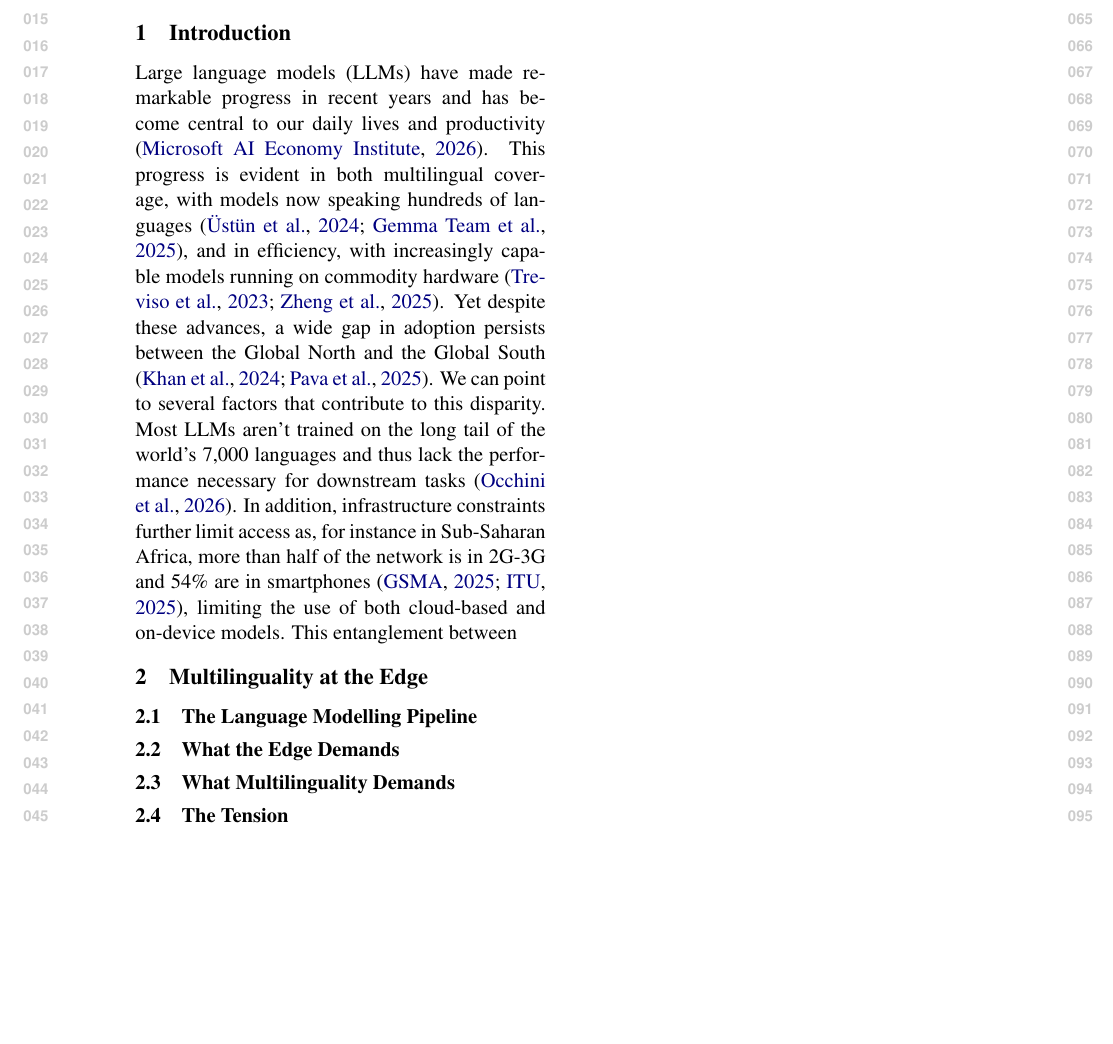
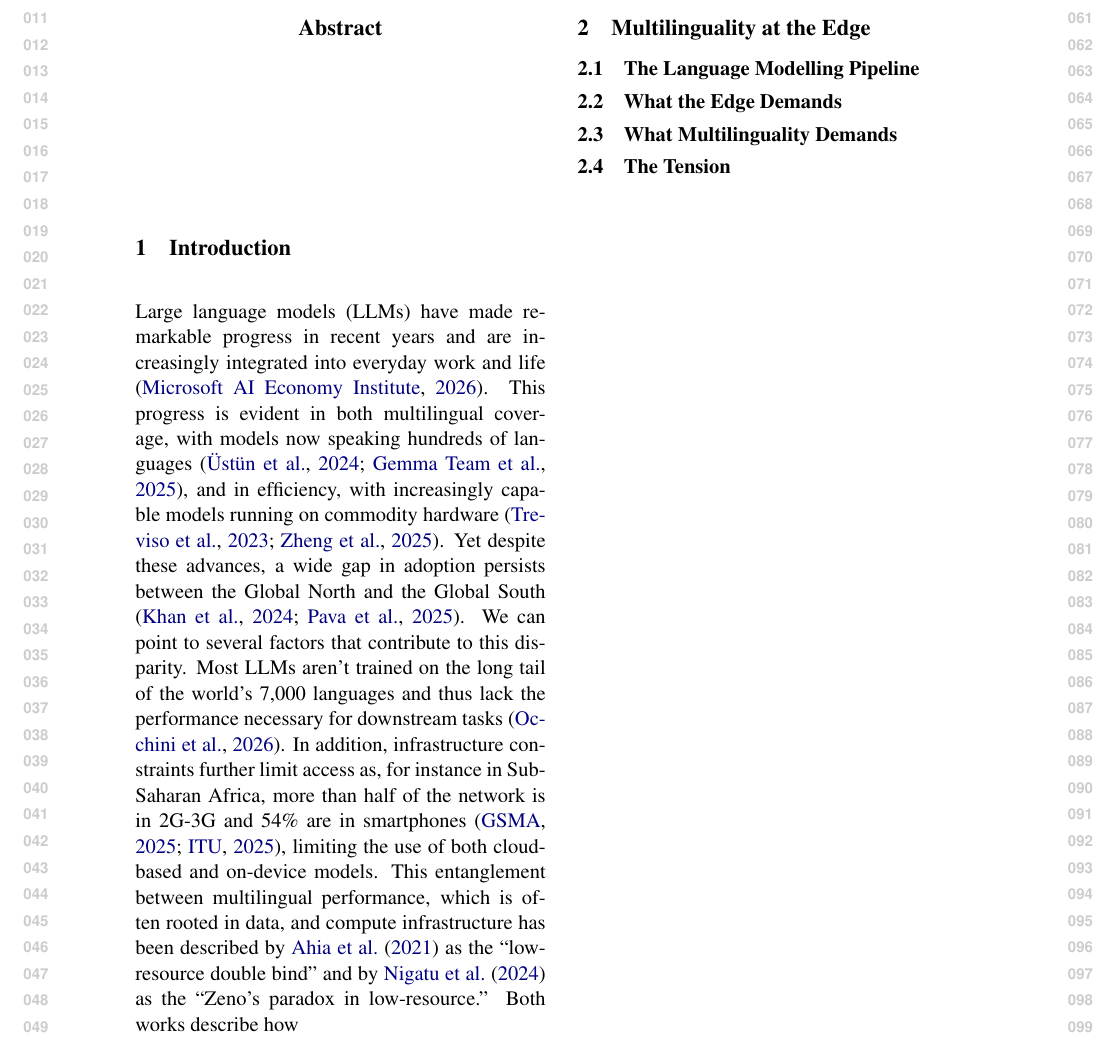
Before and after one commit to ljvmiranda921/multilinguality-at-the-edge, a LaTeX paper (tacl2021v1-template.tex): part of page 1 of 3, cut at the place of the change, the shorter picture padded with empty space. Compiled offline with pdfLaTeX.

Commit message:
[wip] Update

```diff
--- a/tacl2021v1-template.tex
+++ b/tacl2021v1-template.tex
@@ -98,14 +98,15 @@ TACL-submission anonymization requirements)}
 
 \section{Introduction}
 
-Large language models (LLMs) have made remarkable progress in recent years and has become central to our daily lives and productivity \citep{microsoft2026aidiffusion}.
+Large language models (LLMs) have made remarkable progress in recent years and are increasingly integrated into everyday work and life \citep{microsoft2026aidiffusion}.
 This progress is evident in both multilingual coverage, with models now speaking hundreds of languages \citep{ustun-etal-2024-aya,gemmateam2025gemma3technicalreport},
 and in efficiency, with increasingly capable models running on commodity hardware \citep{treviso-etal-2023-efficient,zheng2025reviewedgeLLM}.
 Yet despite these advances, a wide gap in adoption persists between the Global North and the Global South \citep{khan2024ailics,pava2025mind}.
 We can point to several factors that contribute to this disparity.
 Most LLMs aren't trained on the long tail of the world's 7,000 languages and thus lack the performance necessary for downstream tasks \citep{occhini2026artificialintelligencecreatingnew}.
 In addition, infrastructure constraints further limit access as, for instance in Sub-Saharan Africa, more than half of the network is in 2G-3G and 54\% are in smartphones \citep{GSMA2025MobileEconomy,itu-2025-facts}, limiting the use of both cloud-based and on-device models.
-This entanglement between
+This entanglement between multilingual performance, which is often rooted in data, and compute infrastructure has been described by \citet{ahia-etal-2021-low-resource} as the ``low-resource double bind'' and by \citet{nigatu-etal-2024-zenos} as the ``Zeno's paradox in low-resource.''
+Both works describe how
 
 % \citet{ahia-etal-2021-low-resource} describes this phenomenon as the \textit{low-resource double bind}, where
 % then talk about low-resource double bind
```
